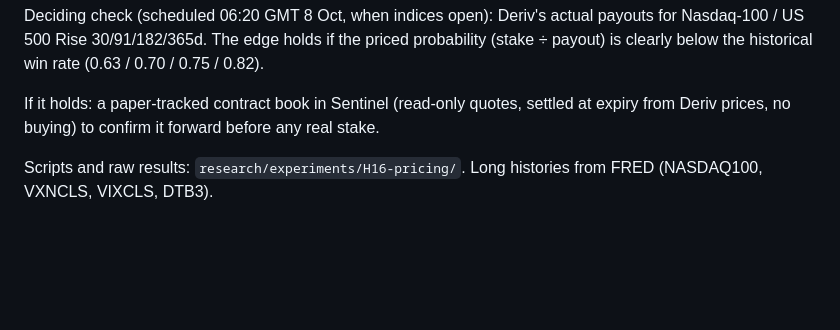
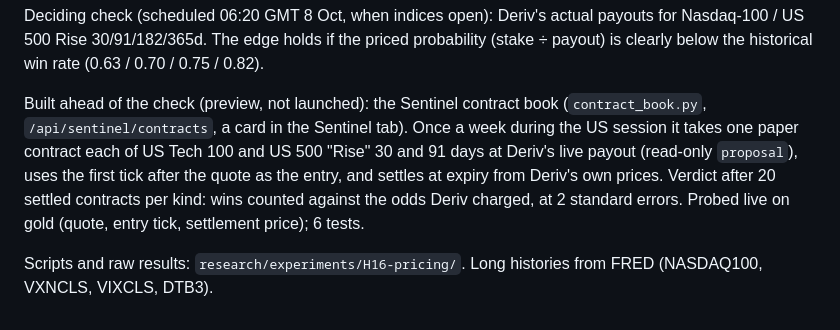
Before and after one commit to audusmail1-lab/ProTrader, a Markdown page: research/docs/09-pricing-audit.md, the part around the change. GitHub-like rendering; blank space fills up the shorter version.

Commit message:
Research 09: note the contract book preview
Co-Authored-By: Claude Opus 5.5 <noreply@anthropic.com>
Claude-Session: https://claude.ai/code/session_01V7J426zyorrq12eiPRBND1

```diff
--- a/research/docs/09-pricing-audit.md
+++ b/research/docs/09-pricing-audit.md
@@ -40,6 +40,6 @@ What it is: the equity risk premium, the most documented premium in finance, bou
 
 Deciding check (scheduled 06:20 GMT 8 Oct, when indices open): Deriv's actual payouts for Nasdaq-100 / US 500 Rise 30/91/182/365d. The edge holds if the priced probability (stake ÷ payout) is clearly below the historical win rate (0.63 / 0.70 / 0.75 / 0.82).
 
-If it holds: a paper-tracked contract book in Sentinel (read-only quotes, settled at expiry from Deriv prices, no buying) to confirm it forward before any real stake.
+Built ahead of the check (preview, not launched): the Sentinel contract book (`contract_book.py`, `/api/sentinel/contracts`, a card in the Sentinel tab). Once a week during the US session it takes one paper contract each of US Tech 100 and US 500 "Rise" 30 and 91 days at Deriv's live payout (read-only `proposal`), uses the first tick after the quote as the entry, and settles at expiry from Deriv's own prices. Verdict after 20 settled contracts per kind: wins counted against the odds Deriv charged, at 2 standard errors. Probed live on gold (quote, entry tick, settlement price); 6 tests.
 
 Scripts and raw results: `research/experiments/H16-pricing/`. Long histories from FRED (NASDAQ100, VXNCLS, VIXCLS, DTB3).
```
